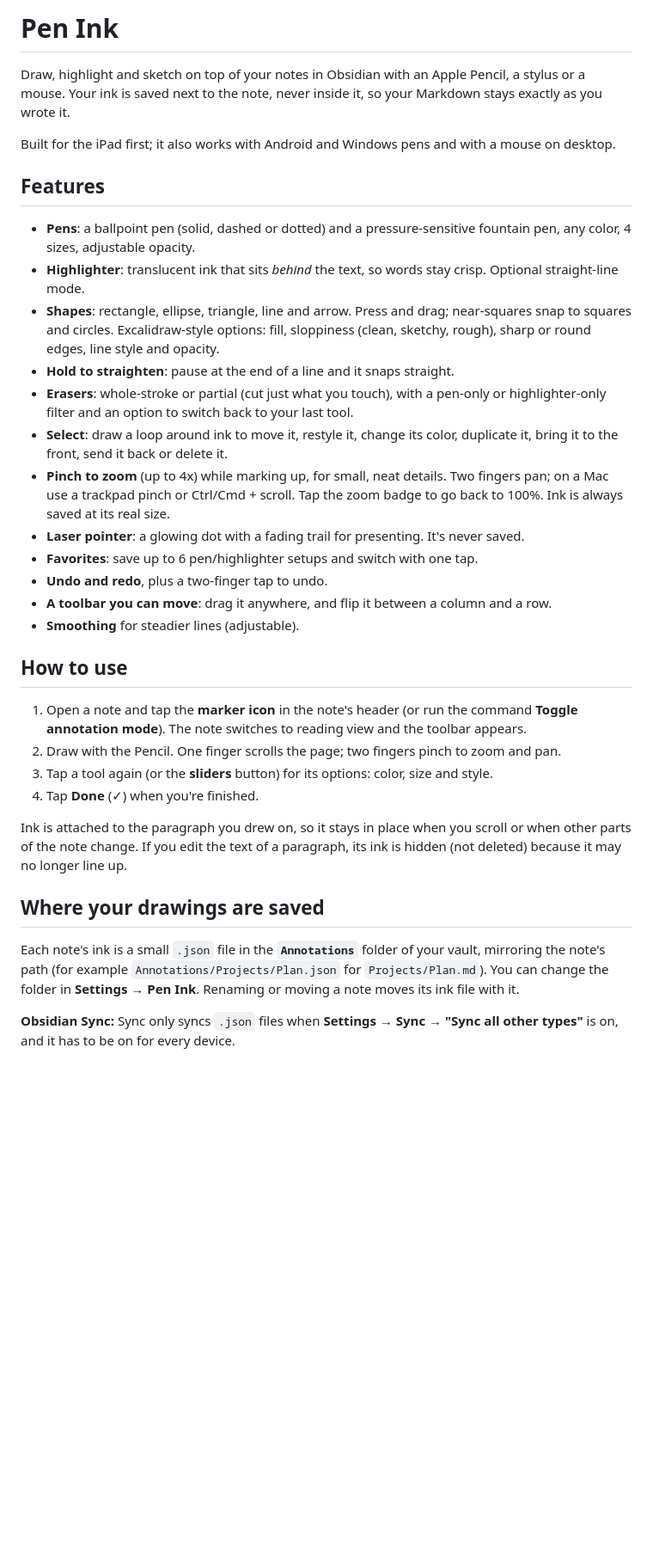
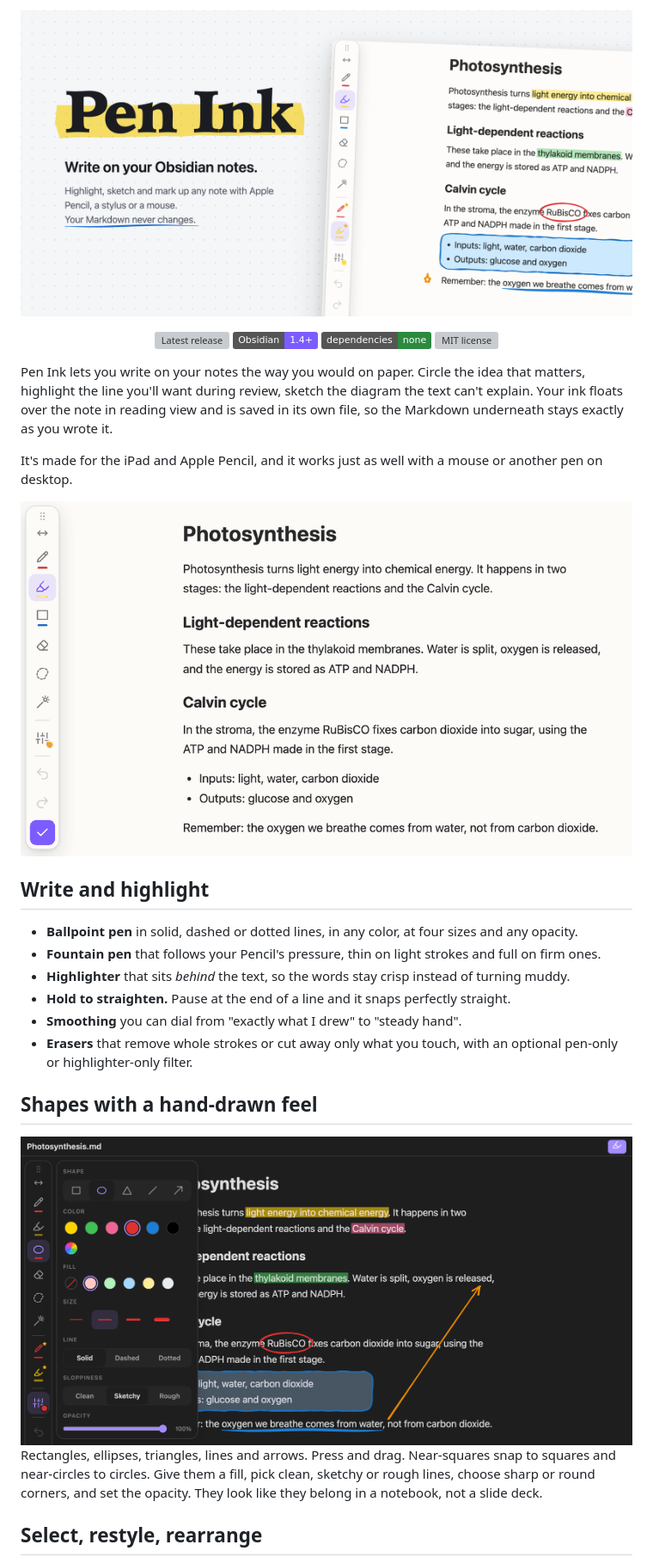
Before and after one commit to zhuff99/pen-ink, a Markdown page: README.md, the part around one of its changes. Shown at 86% size. GitHub-like rendering; pictures changed too: assets/banner.png (added), assets/demo.gif (added), assets/readme-shapes.png (added); badges without logos; blank space fills up the shorter version; grey boxes are pictures that could not be loaded.

Commit message:
Docs: README and images for Pen Ink 1.12.2
Co-Authored-By: Claude Opus 5.5 <noreply@anthropic.com>

```diff
--- a/README.md
+++ b/README.md
@@ -1,42 +1,40 @@
-# Pen Ink
+<p align="center">
+  <img src="https://raw.githubusercontent.com/zhuff99/pen-ink/main/assets/banner.png" alt="Pen Ink: draw, highlight and sketch on top of your notes in Obsidian" width="100%">
+</p>
 
-Draw, highlight and sketch on top of your notes in Obsidian with an Apple Pencil, a stylus or a mouse.
-Your ink is saved next to the note, never inside it, so your Markdown stays exactly as you wrote it.
+<p align="center">
+  <a href="https://github.com/zhuff99/pen-ink/releases/latest"><img src="https://img.shields.io/github/v/release/zhuff99/pen-ink?label=release&color=7c5cff" alt="Latest release"></a>
+  <img src="https://img.shields.io/badge/Obsidian-1.4%2B-7c5cff?logo=obsidian&logoColor=white" alt="Obsidian 1.4 or newer">
+  <img src="https://img.shields.io/badge/dependencies-none-2b8a3e" alt="No dependencies">
+  <a href="LICENSE"><img src="https://img.shields.io/github/license/zhuff99/pen-ink?color=495057" alt="MIT license"></a>
+</p>
 
-Built for the iPad first; it also works with Android and Windows pens and with a mouse on desktop.
+Pen Ink lets you write on your notes the way you would on paper. Circle the idea that matters, highlight the line
+you'll want during review, sketch the diagram the text can't explain. Your ink floats over the note in reading view
+and is saved in its own file, so the Markdown underneath stays exactly as you wrote it.
 
-## Features
+It's made for the iPad and Apple Pencil, and it works just as well with a mouse or another pen on desktop.
 
-- **Pens**: a ballpoint pen (solid, dashed or dotted) and a pressure-sensitive fountain pen, any color, 4 sizes, adjustable opacity.
-- **Highlighter**: translucent ink that sits *behind* the text, so words stay crisp. Optional straight-line mode.
-- **Shapes**: rectangle, ellipse, triangle, line and arrow. Press and drag; near-squares snap to squares and circles. Excalidraw-style options: fill, sloppiness (clean, sketchy, rough), sharp or round edges, line style and opacity.
-- **Hold to straighten**: pause at the end of a line and it snaps straight.
-- **Erasers**: whole-stroke or partial (cut just what you touch), with a pen-only or highlighter-only filter and an option to switch back to your last tool.
-- **Select**: draw a loop around ink to move it, restyle it, change its color, duplicate it, bring it to the front, send it back or delete it.
-- **Pinch to zoom** (up to 4x) while marking up, for small, neat details. Two fingers pan; on a Mac use a trackpad pinch or Ctrl/Cmd + scroll. Tap the zoom badge to go back to 100%. Ink is always saved at its real size.
-- **Laser pointer**: a glowing dot with a fading trail for presenting. It's never saved.
-- **Favorites**: save up to 6 pen/highlighter setups and switch with one tap.
-- **Undo and redo**, plus a two-finger tap to undo.
-- **A toolbar you can move**: drag it anywhere, and flip it between a column and a row.
-- **Smoothing** for steadier lines (adjustable).
+<p align="center">
+  <img src="https://raw.githubusercontent.com/zhuff99/pen-ink/main/assets/demo.gif" alt="Highlighting a phrase, circling a word and drawing an arrow on a note" width="820">
+</p>
 
-## How to use
+## Write and highlight
 
-1. Open a note and tap the **marker icon** in the note's header (or run the command **Toggle annotation mode**).
-   The note switches to reading view and the toolbar appears.
-2. Draw with the Pencil. One finger scrolls the page; two fingers pinch to zoom and pan.
-3. Tap a tool again (or the **sliders** button) for its options: color, size and style.
-4. Tap **Done** (✓) when you're finished.
+- **Ballpoint pen** in solid, dashed or dotted lines, in any color, at four sizes and any opacity.
+- **Fountain pen** that follows your Pencil's pressure, thin on light strokes and full on firm ones.
+- **Highlighter** that sits *behind* the text, so the words stay crisp instead of turning muddy.
+- **Hold to straighten.** Pause at the end of a line and it snaps perfectly straight.
+- **Smoothing** you can dial from "exactly what I drew" to "steady hand".
+- **Erasers** that remove whole strokes or cut away only what you touch, with an optional pen-only or highlighter-only filter.
 
-Ink is attached to the paragraph you drew on, so it stays in place when you scroll or when other parts of the note change.
-If you edit the text of a paragraph, its ink is hidden (not deleted) because it may no longer line up.
+## Shapes with a hand-drawn feel
 
-## Where your drawings are saved
+<img src="https://raw.githubusercontent.com/zhuff99/pen-ink/main/assets/readme-shapes.png" alt="The Shapes options: shape, color, fill, size, line style, sloppiness and opacity" width="100%">
 
-Each note's ink is a small `.json` file in the **`Annotations`** folder of your vault, mirroring the note's path
-(for example `Annotations/Projects/Plan.json` for `Projects/Plan.md`). You can change the folder in
-**Settings → Pen Ink**. Renaming or moving a note moves its ink file with it.
+Rectangles, ellipses, triangles, lines and arrows. Press and drag. Near-squares snap to squares and near-circles to
+circles. Give them a fill, pick clean, sketchy or rough lines, choose sharp or round corners, and set the opacity. They
+look like they belong in a notebook, not a slide deck.
 
-**Obsidian Sync:** Sync only syncs `.json` files when **Settings → Sync → "Sync all other types"** is on,
-and it has to be on for every device.
+## Select, restyle, rearrange
 
```
Also changed, not shown: other parts of README.md (+79 -12 lines), assets/readme-select.png (added), 1 other file.
